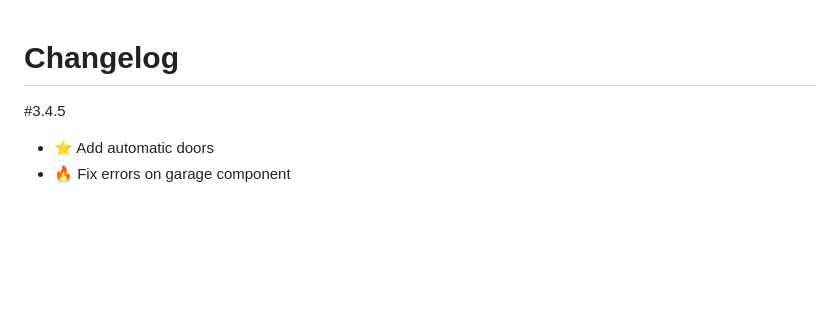
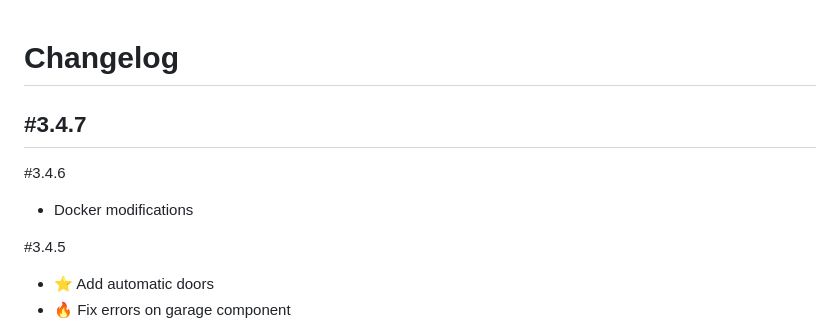
Before and after one commit to fmartinou/tydom2mqtt, a Markdown page: docs/changelog/README.md, the part around the change. Rendered like a GitHub page; blank space fills up the shorter version.

Commit message:
changelog

```diff
--- a/docs/changelog/README.md
+++ b/docs/changelog/README.md
@@ -1,4 +1,10 @@
 # Changelog
+
+#3.4.7
+-
+
+#3.4.6
+- Docker modifications
 
 #3.4.5
 - :star: Add automatic doors
```
